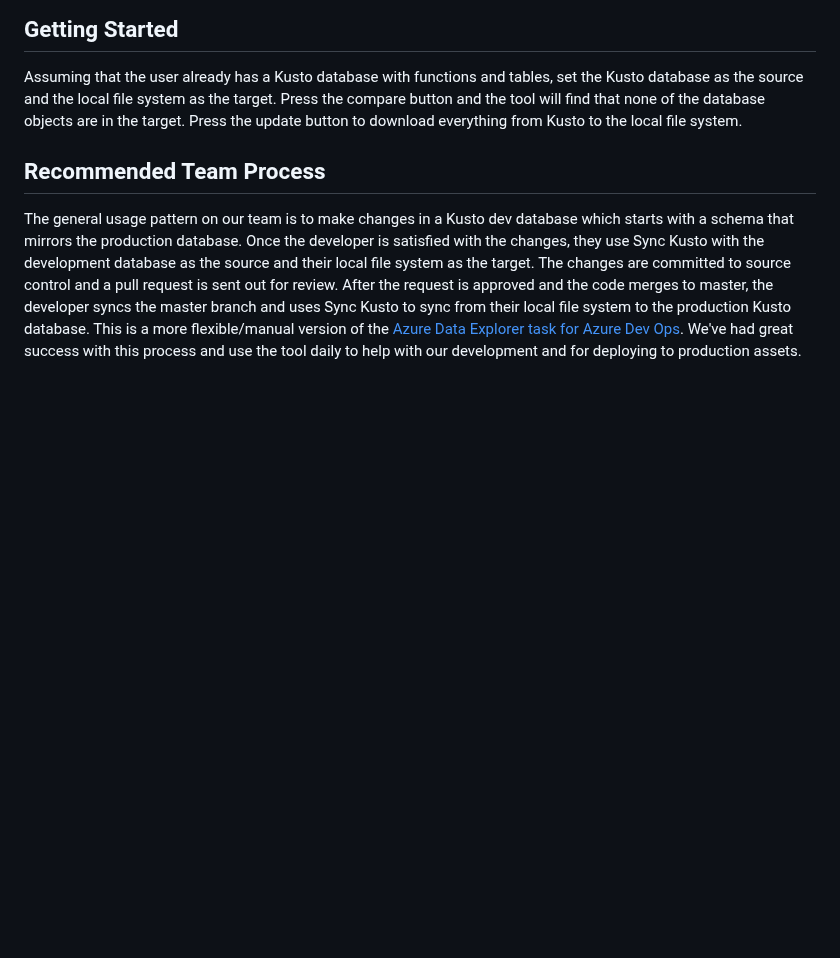
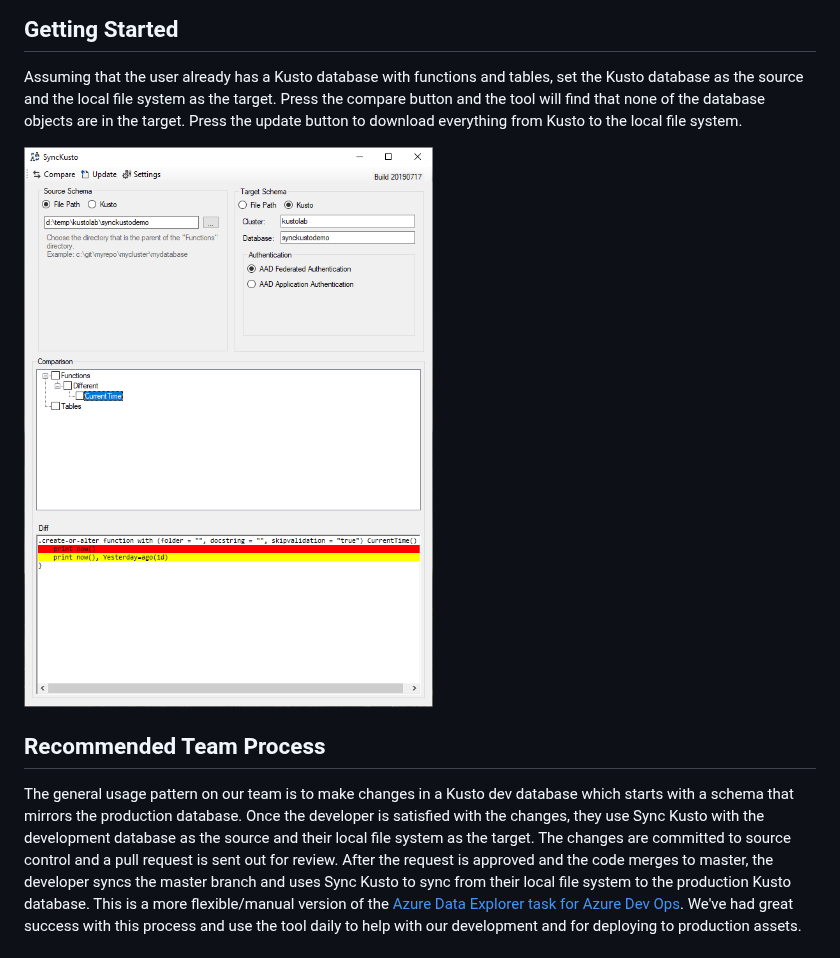
Before and after one commit to microsoft/synckusto, a Markdown page: README.md, the part around the change. Rendered like a GitHub page; pictures changed too: screenshot.png (added); blank space fills up the shorter version.

Commit message:
Include screenshot

```diff
--- a/README.md
+++ b/README.md
@@ -4,6 +4,8 @@ The Sync Kusto tool was built to help create a maintainable development process
 
 ## Getting Started
 Assuming that the user already has a Kusto database with functions and tables, set the Kusto database as the source and the local file system as the target. Press the compare button and the tool will find that none of the database objects are in the target. Press the update button to download everything from Kusto to the local file system.
+
+![Screenshot](/screenshot.png)
 
 ## Recommended Team Process
 The general usage pattern on our team is to make changes in a Kusto dev database which starts with a schema that mirrors the production database. Once the developer is satisfied with the changes, they use Sync Kusto with the development database as the source and their local file system as the target. The changes are committed to source control and a pull request is sent out for review. After the request is approved and the code merges to master, the developer syncs the master branch and uses Sync Kusto to sync from their local file system to the production Kusto database. This is a more flexible/manual version of the [Azure Data Explorer task for Azure Dev Ops](https://docs.microsoft.com/en-us/azure/data-explorer/devops). We've had great success with this process and use the tool daily to help with our development and for deploying to production assets.
```
